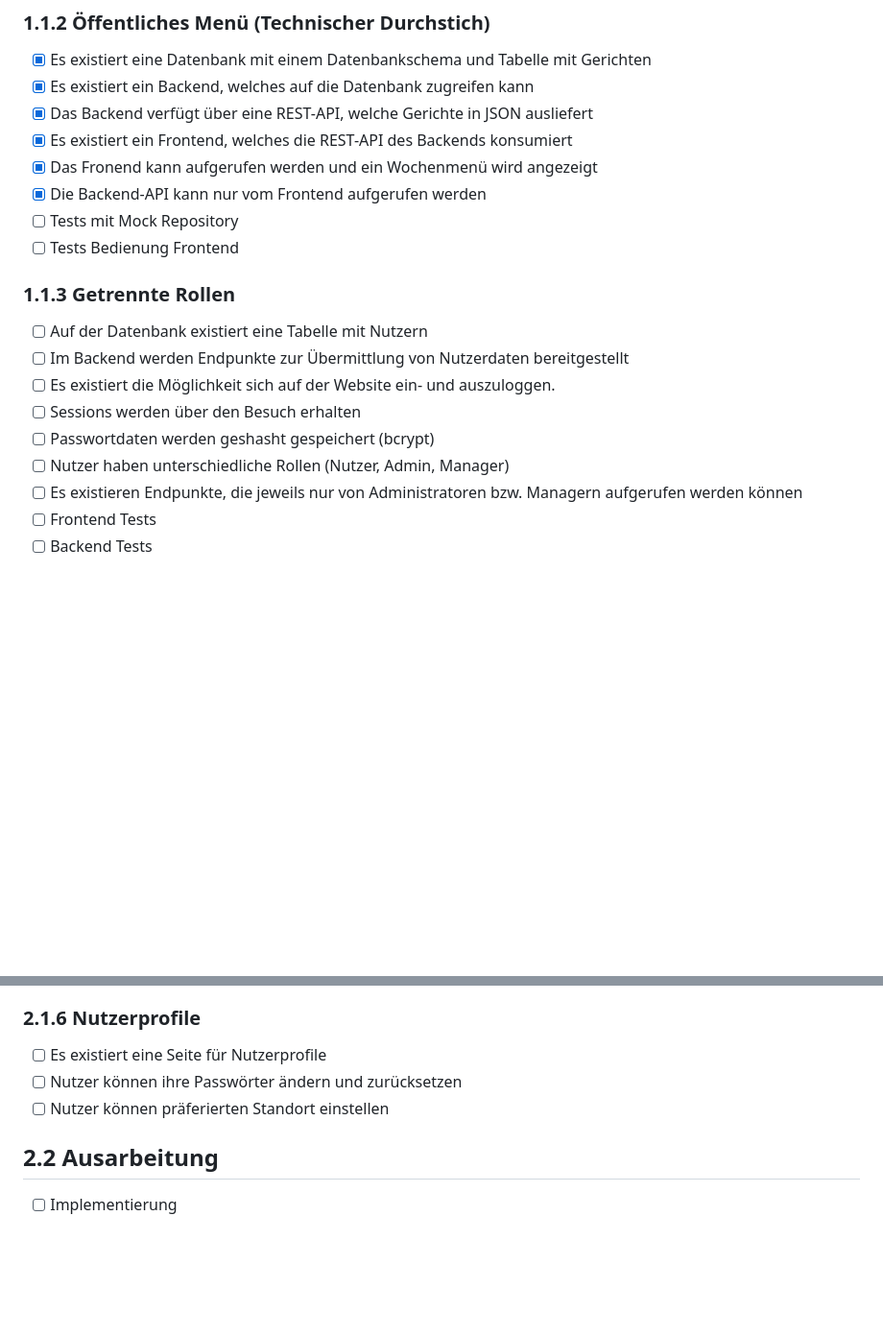
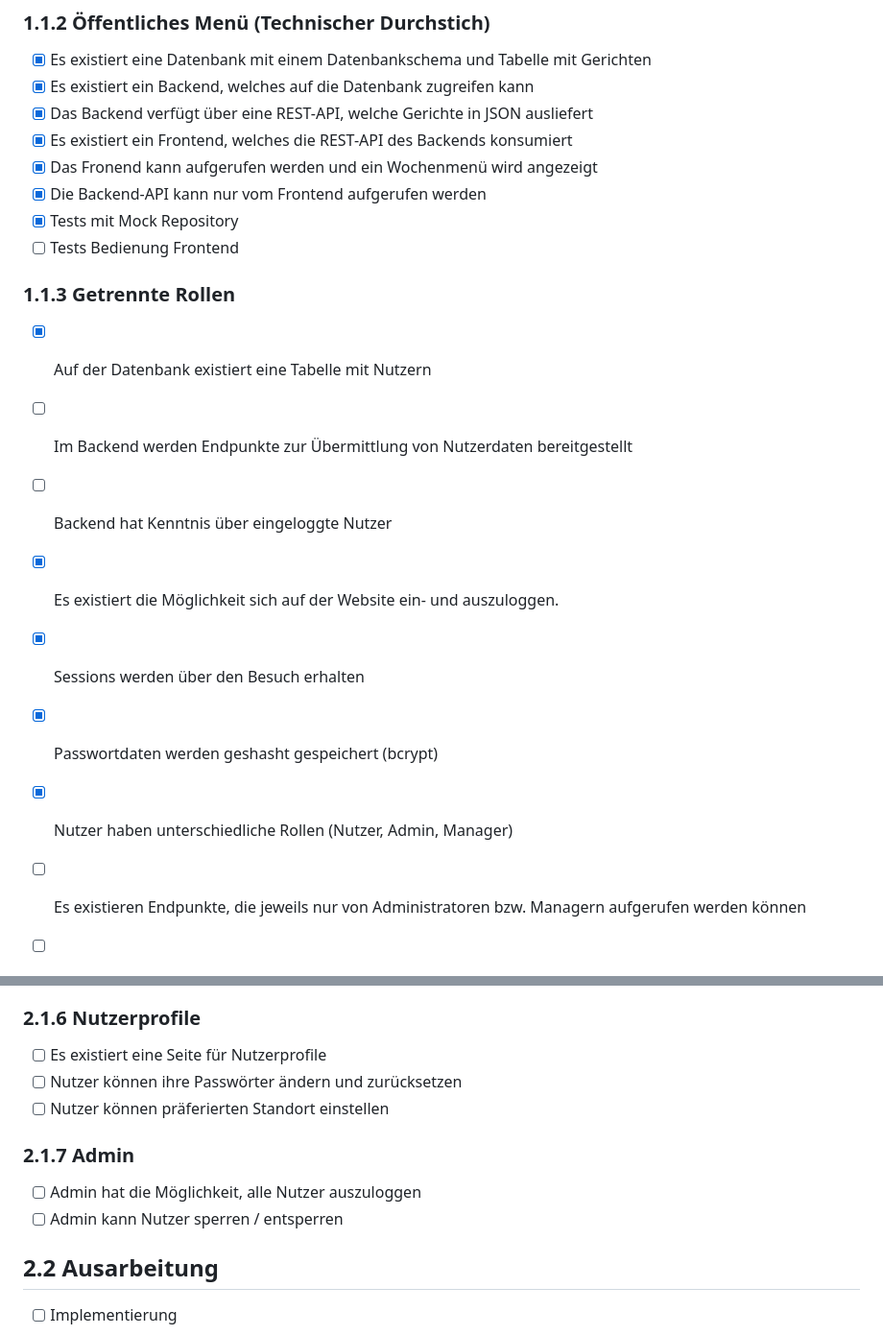
Before and after one commit to zeltbrennt/UmbauPause, a Markdown page: Project-Roadmap.md, 2 parts joined by grey strips. Shown at 96% size. GitHub-like rendering; blank space fills up the shorter version.

Commit message:
update Roadmap

```diff
--- a/Project-Roadmap.md
+++ b/Project-Roadmap.md
@@ -24,17 +24,19 @@ Der Ablauf ist nicht in Stein gemeißelt, sondern soll auch als Todo-Liste im we
 - [x] Es existiert ein Frontend, welches die REST-API des Backends konsumiert
 - [x] Das Fronend kann aufgerufen werden und ein Wochenmenü wird angezeigt
 - [x] Die Backend-API kann nur vom Frontend aufgerufen werden
-- [ ] Tests mit Mock Repository
+- [x] Tests mit Mock Repository
 - [ ] Tests Bedienung Frontend
 
 ### 1.1.3 Getrennte Rollen
 
-- [ ] Auf der Datenbank existiert eine Tabelle mit Nutzern
+- [x] Auf der Datenbank existiert eine Tabelle mit Nutzern
 - [ ] Im Backend werden Endpunkte zur Übermittlung von Nutzerdaten bereitgestellt
-- [ ] Es existiert die Möglichkeit sich auf der Website ein- und auszuloggen.
-- [ ] Sessions werden über den Besuch erhalten
-- [ ] Passwortdaten werden geshasht gespeichert (bcrypt)
-- [ ] Nutzer haben unterschiedliche Rollen (Nutzer, Admin, Manager)
+- [ ] Backend hat Kenntnis über eingeloggte Nutzer
+
+- [x] Es existiert die Möglichkeit sich auf der Website ein- und auszuloggen.
+- [x] Sessions werden über den Besuch erhalten
+- [x] Passwortdaten werden geshasht gespeichert (bcrypt)
+- [x] Nutzer haben unterschiedliche Rollen (Nutzer, Admin, Manager)
 - [ ] Es existieren Endpunkte, die jeweils nur von Administratoren bzw. Managern aufgerufen werden können
 - [ ] Frontend Tests
 - [ ] Backend Tests
@@ -152,6 +154,11 @@ Der Ablauf ist nicht in Stein gemeißelt, sondern soll auch als Todo-Liste im we
 - [ ] Nutzer können ihre Passwörter ändern und zurücksetzen
 - [ ] Nutzer können präferierten Standort einstellen
 
+### 2.1.7 Admin
+
+- [ ] Admin hat die Μöglichkeit, alle Nutzer auszuloggen
+- [ ] Admin kann Nutzer sperren / entsperren
+
 ## 2.2 Ausarbeitung
 
 - [ ] Implementierung
```
